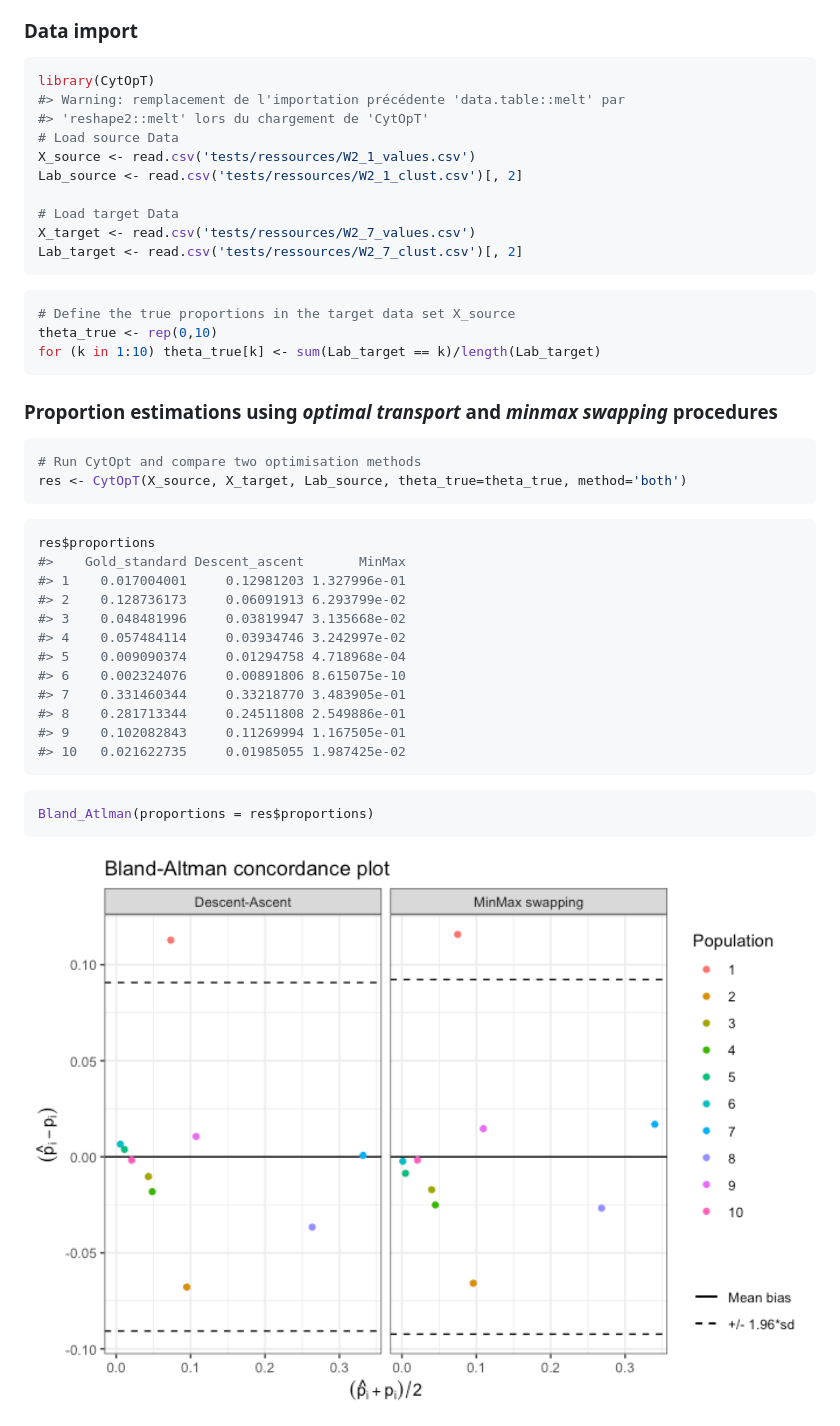
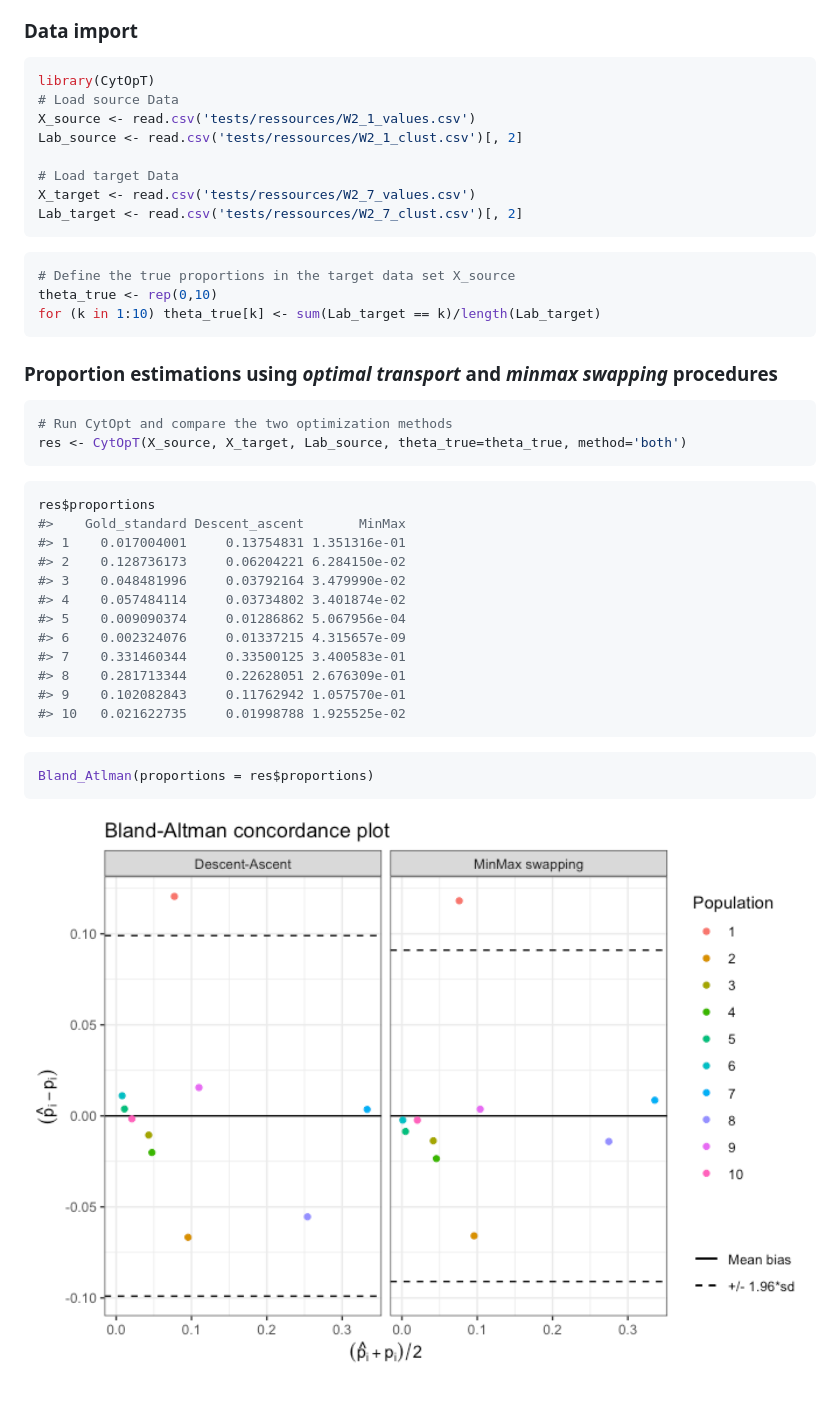
Before and after one commit to sistm/CytOpT-R, a Markdown page: README.md, the part around the change. Rendered like a GitHub page; pictures changed too: man/figures/README-example BA plot-1.png; blank space fills up the shorter version.

````diff
--- a/README.md
+++ b/README.md
@@ -49,8 +49,6 @@ This is a basic example of `CytOpt` usage:
 
 ``` r
 library(CytOpT)
-#> Warning: remplacement de l'importation précédente 'data.table::melt' par
-#> 'reshape2::melt' lors du chargement de 'CytOpT'
 # Load source Data
 X_source <- read.csv('tests/ressources/W2_1_values.csv')
 Lab_source <- read.csv('tests/ressources/W2_1_clust.csv')[, 2]
@@ -69,23 +67,23 @@ for (k in 1:10) theta_true[k] <- sum(Lab_target == k)/length(Lab_target)
 ### Proportion estimations using *optimal transport* and *minmax swapping* procedures
 
 ``` r
-# Run CytOpt and compare two optimisation methods
+# Run CytOpt and compare the two optimization methods
 res <- CytOpT(X_source, X_target, Lab_source, theta_true=theta_true, method='both')
 ```
 
 ``` r
 res$proportions
 #>    Gold_standard Descent_ascent       MinMax
-#> 1    0.017004001     0.12981203 1.327996e-01
-#> 2    0.128736173     0.06091913 6.293799e-02
-#> 3    0.048481996     0.03819947 3.135668e-02
-#> 4    0.057484114     0.03934746 3.242997e-02
-#> 5    0.009090374     0.01294758 4.718968e-04
-#> 6    0.002324076     0.00891806 8.615075e-10
-#> 7    0.331460344     0.33218770 3.483905e-01
-#> 8    0.281713344     0.24511808 2.549886e-01
-#> 9    0.102082843     0.11269994 1.167505e-01
-#> 10   0.021622735     0.01985055 1.987425e-02
+#> 1    0.017004001     0.13754831 1.351316e-01
+#> 2    0.128736173     0.06204221 6.284150e-02
+#> 3    0.048481996     0.03792164 3.479990e-02
+#> 4    0.057484114     0.03734802 3.401874e-02
+#> 5    0.009090374     0.01286862 5.067956e-04
+#> 6    0.002324076     0.01337215 4.315657e-09
+#> 7    0.331460344     0.33500125 3.400583e-01
+#> 8    0.281713344     0.22628051 2.676309e-01
+#> 9    0.102082843     0.11762942 1.057570e-01
+#> 10   0.021622735     0.01998788 1.925525e-02
 ```
 
 ``` r
````
Also changed, not shown: 1 other file.
